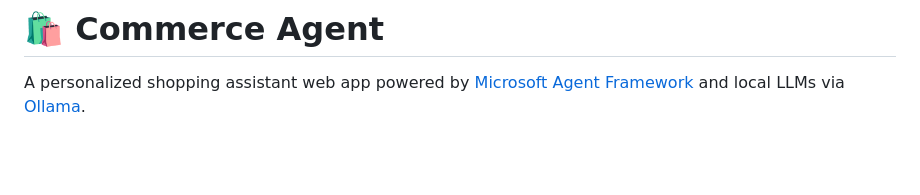
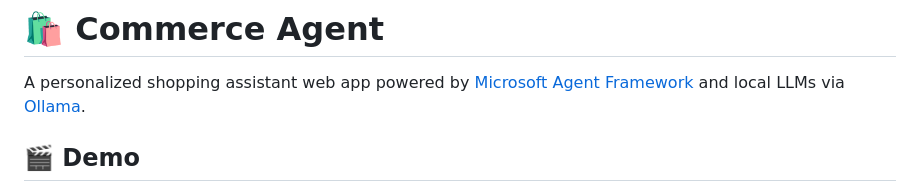
Before and after one commit to softchris/ecommerce-agent-memory, a Markdown page: README.md, the part around the change. GitHub-like rendering; blank space fills up the shorter version.

Commit message:
Add back Demo header in README
Co-authored-by: Copilot <223556219+Copilot@users.noreply.github.com>

```diff
--- a/README.md
+++ b/README.md
@@ -1,6 +1,8 @@
 # 🛍️ Commerce Agent
 
 A personalized shopping assistant web app powered by [Microsoft Agent Framework](https://learn.microsoft.com/en-us/agent-framework/) and local LLMs via [Ollama](https://ollama.com).
+
+## 🎬 Demo
 
 <p align="center">
   <img src="./assets/demo.gif" alt="Commerce Agent Demo" />
```
